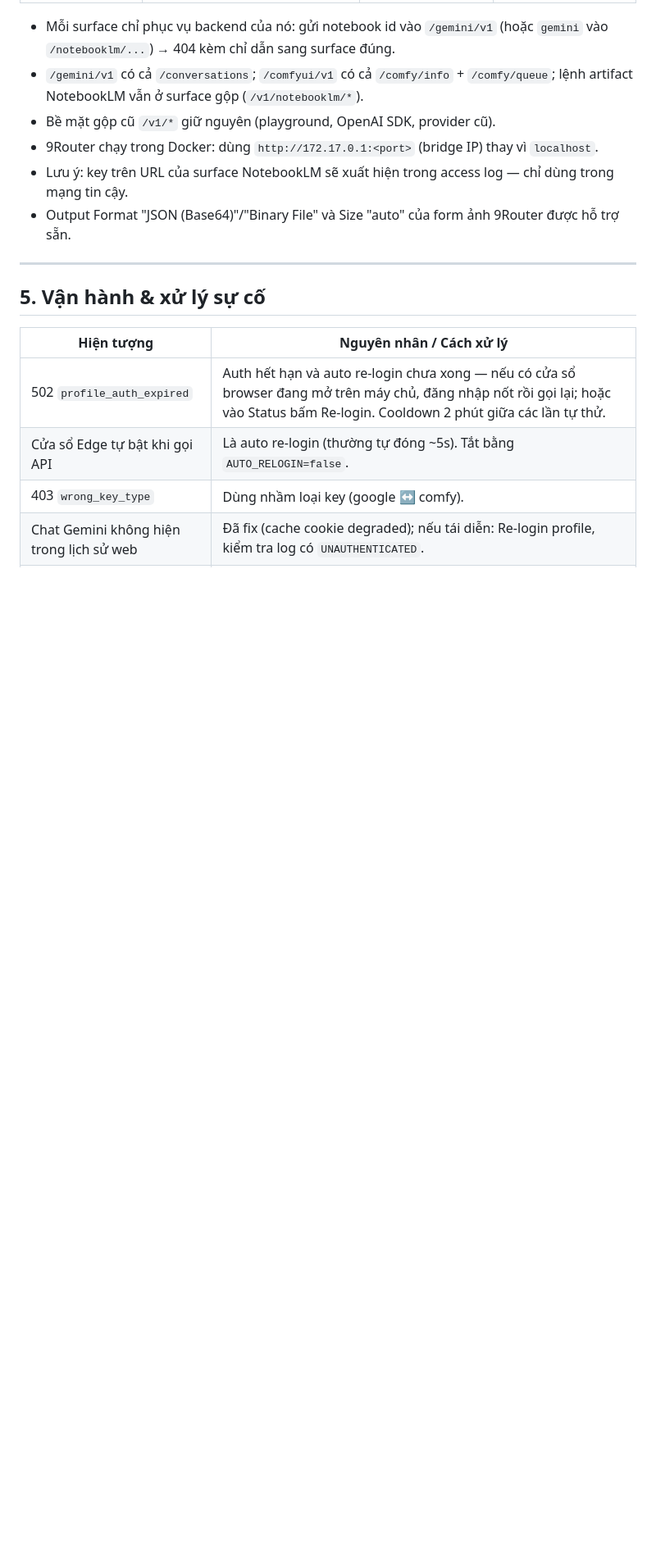
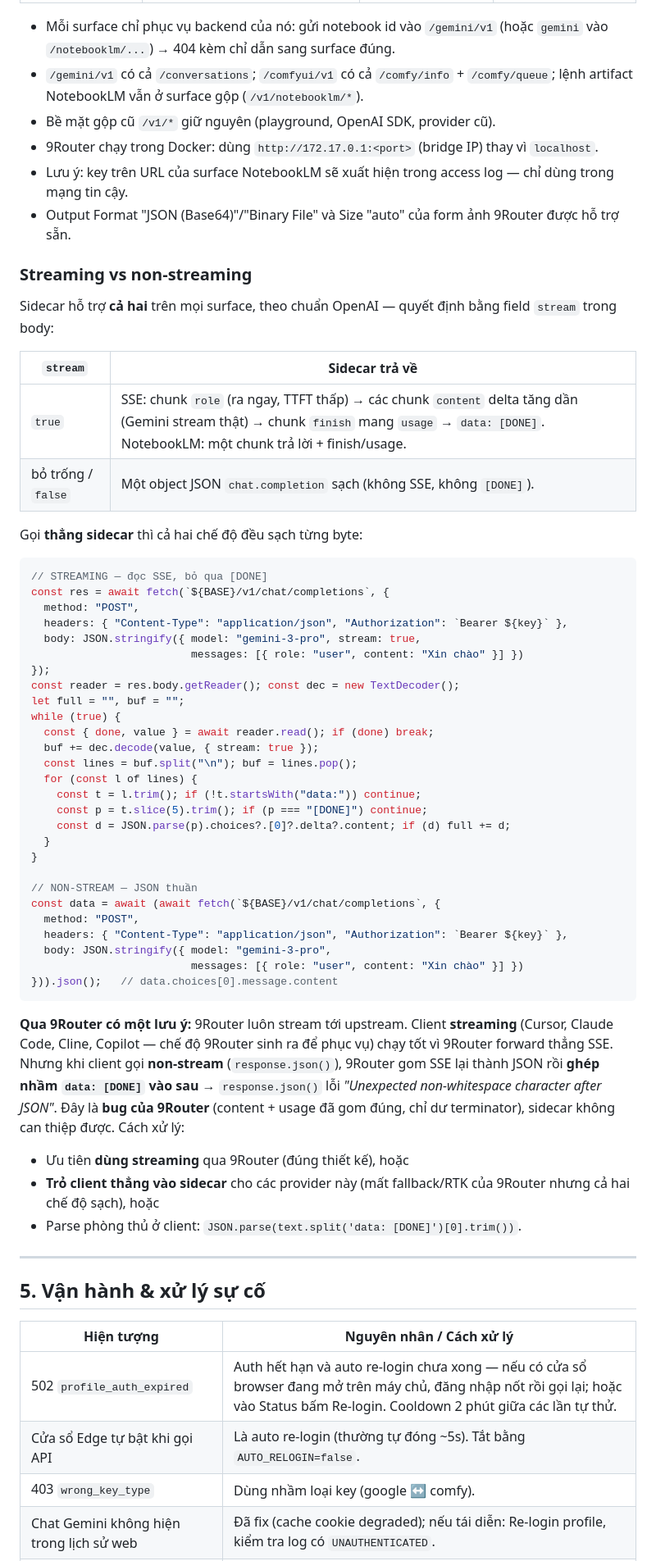
Before and after one commit to makecolour/MyRouter, a Markdown page: README.md, the part around one of its changes. Shown at 82% size. Drawn GitHub-style; blank space fills up the shorter version.

Commit message:
Document streaming vs non-streaming usage + 9Router non-stream caveat
The sidecar serves both modes cleanly (stream:true -> SSE with usage on
the finish chunk; else pure JSON). Through 9Router, streaming clients work
as-is, but non-stream callers hit a 9Router aggregation bug that appends
data: [DONE] to the JSON. Documents the contract, working browser snippets
for both modes, and the three remedies for the 9Router quirk.

Co-Authored-By: Claude Fable 5 <noreply@anthropic.com>

````diff
--- a/README.md
+++ b/README.md
@@ -176,6 +176,52 @@ GET /v1/comfy/queue   # độ sâu hàng đợi
 - Lưu ý: key trên URL của surface NotebookLM sẽ xuất hiện trong access log — chỉ dùng trong mạng tin cậy.
 - Output Format "JSON (Base64)"/"Binary File" và Size "auto" của form ảnh 9Router được hỗ trợ sẵn.
 
+### Streaming vs non-streaming
+
+Sidecar hỗ trợ **cả hai** trên mọi surface, theo chuẩn OpenAI — quyết định bằng field `stream` trong body:
+
+| `stream` | Sidecar trả về |
+|---|---|
+| `true` | SSE: chunk `role` (ra ngay, TTFT thấp) → các chunk `content` delta tăng dần (Gemini stream thật) → chunk `finish` mang `usage` → `data: [DONE]`. NotebookLM: một chunk trả lời + finish/usage. |
+| bỏ trống / `false` | Một object JSON `chat.completion` sạch (không SSE, không `[DONE]`). |
+
+Gọi **thẳng sidecar** thì cả hai chế độ đều sạch từng byte:
+
+```js
+// STREAMING — đọc SSE, bỏ qua [DONE]
+const res = await fetch(`${BASE}/v1/chat/completions`, {
+  method: "POST",
+  headers: { "Content-Type": "application/json", "Authorization": `Bearer ${key}` },
+  body: JSON.stringify({ model: "gemini-3-pro", stream: true,
+                         messages: [{ role: "user", content: "Xin chào" }] })
+});
+const reader = res.body.getReader(); const dec = new TextDecoder();
+let full = "", buf = "";
+while (true) {
+  const { done, value } = await reader.read(); if (done) break;
+  buf += dec.decode(value, { stream: true });
+  const lines = buf.split("\n"); buf = lines.pop();
+  for (const l of lines) {
+    const t = l.trim(); if (!t.startsWith("data:")) continue;
+    const p = t.slice(5).trim(); if (p === "[DONE]") continue;
+    const d = JSON.parse(p).choices?.[0]?.delta?.content; if (d) full += d;
+  }
+}
+
+// NON-STREAM — JSON thuần
+const data = await (await fetch(`${BASE}/v1/chat/completions`, {
+  method: "POST",
+  headers: { "Content-Type": "application/json", "Authorization": `Bearer ${key}` },
+  body: JSON.stringify({ model: "gemini-3-pro",
+                         messages: [{ role: "user", content: "Xin chào" }] })
+})).json();   // data.choices[0].message.content
+```
+
+**Qua 9Router có một lưu ý:** 9Router luôn stream tới upstream. Client **streaming** (Cursor, Claude Code, Cline, Copilot — chế độ 9Router sinh ra để phục vụ) chạy tốt vì 9Router forward thẳng SSE. Nhưng khi client gọi **non-stream** (`response.json()`), 9Router gom SSE lại thành JSON rồi **ghép nhầm `data: [DONE]` vào sau** → `response.json()` lỗi *"Unexpected non-whitespace character after JSON"*. Đây là **bug của 9Router** (content + usage đã gom đúng, chỉ dư terminator), sidecar không can thiệp được. Cách xử lý:
+- Ưu tiên **dùng streaming** qua 9Router (đúng thiết kế), hoặc
+- **Trỏ client thẳng vào sidecar** cho các provider này (mất fallback/RTK của 9Router nhưng cả hai chế độ sạch), hoặc
+- Parse phòng thủ ở client: `JSON.parse(text.split('data: [DONE]')[0].trim())`.
+
 ---
 
 ## 5. Vận hành & xử lý sự cố
````
Also changed, not shown: other parts of README.md (+1 -0 lines).
